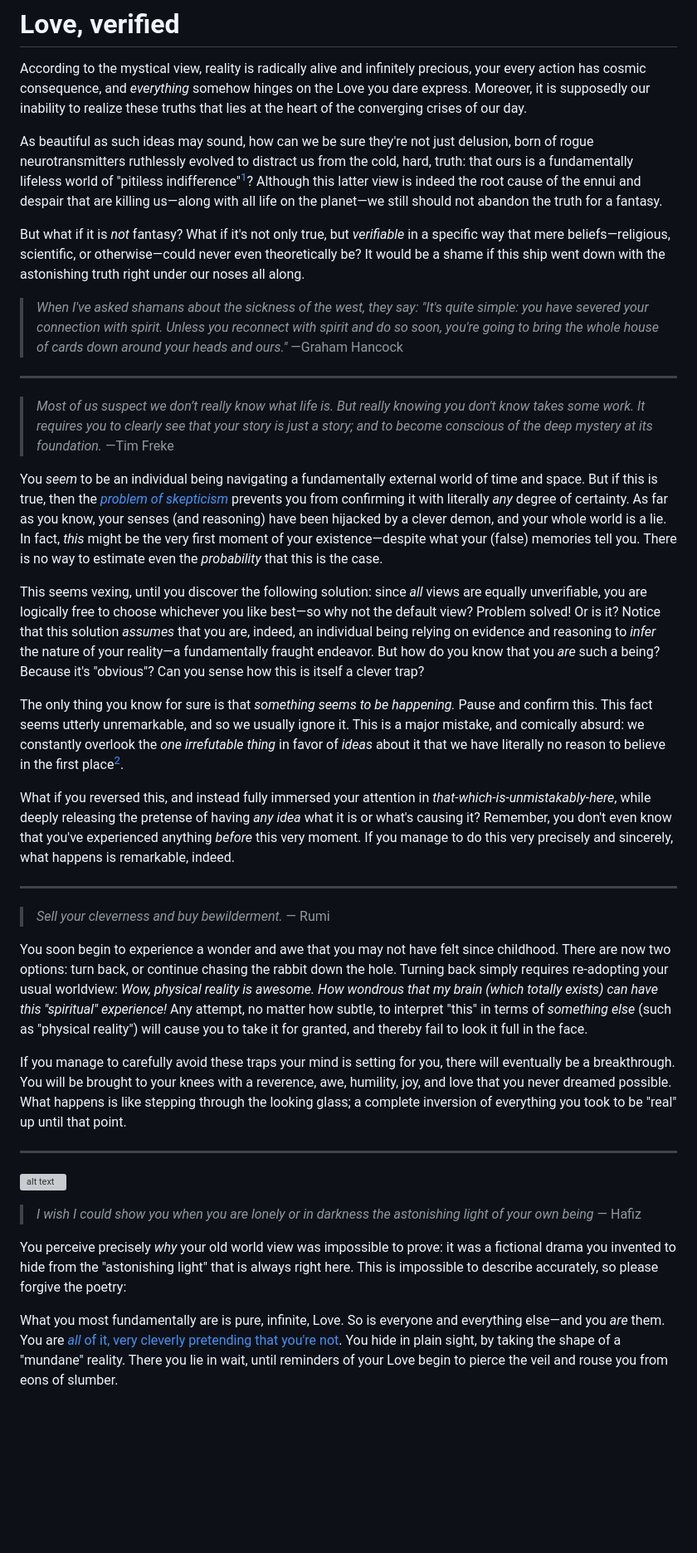
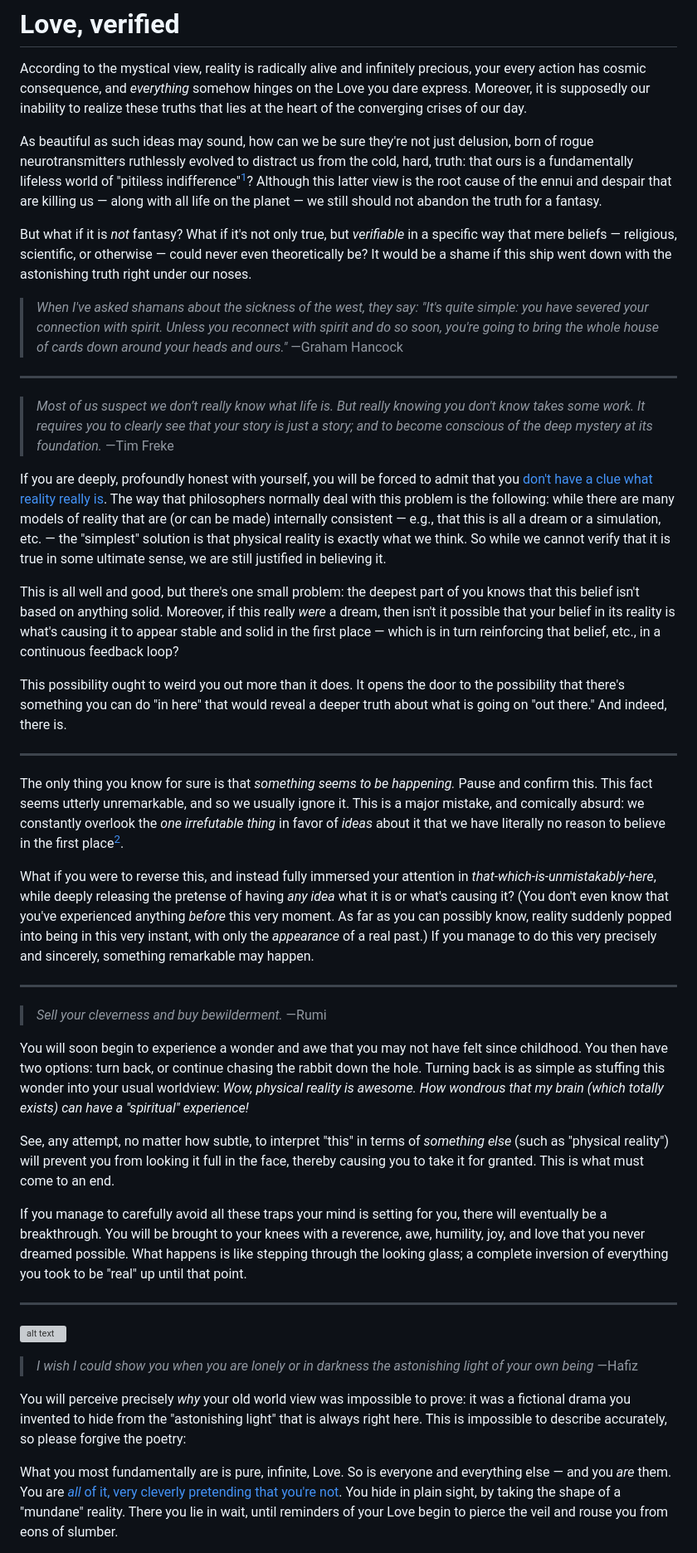
Before and after one commit to monktastic/hackmd, a Markdown page: philosophy/love-verified.md, the part around the change printed below. Shown: that part at 83% size. Drawn GitHub-style; blank space fills up the shorter version; grey boxes are pictures that could not be loaded.

Commit message:
Improving love verified, and how to become an idealist

```diff
--- a/philosophy/love-verified.md
+++ b/philosophy/love-verified.md
@@ -2,9 +2,9 @@
 
 According to the mystical view, reality is radically alive and infinitely precious, your every action has cosmic consequence, and _everything_ somehow hinges on the Love you dare express. Moreover, it is supposedly our inability to realize these truths that lies at the heart of the converging crises of our day.
 
-As beautiful as such ideas may sound, how can we be sure they're not just delusion, born of rogue neurotransmitters ruthlessly evolved to distract us from the cold, hard, truth: that ours is a fundamentally lifeless world of "pitiless indifference"[^Dawkins]? Although this latter view is indeed the root cause of the ennui and despair that are killing us—along with all life on the planet—we still should not abandon the truth for a fantasy.
+As beautiful as such ideas may sound, how can we be sure they're not just delusion, born of rogue neurotransmitters ruthlessly evolved to distract us from the cold, hard, truth: that ours is a fundamentally lifeless world of "pitiless indifference"[^Dawkins]? Although this latter view is the root cause of the ennui and despair that are killing us — along with all life on the planet — we still should not abandon the truth for a fantasy.
 
-But what if it is _not_ fantasy? What if it's not only true, but _verifiable_ in a specific way that mere beliefs—religious, scientific, or otherwise—could never even theoretically be? It would be a shame if this ship went down with the astonishing truth right under our noses all along.
+But what if it is _not_ fantasy? What if it's not only true, but _verifiable_ in a specific way that mere beliefs — religious, scientific, or otherwise — could never even theoretically be? It would be a shame if this ship went down with the astonishing truth right under our noses.
 
 > _When I've asked shamans about the sickness of the west, they say: "It's quite simple: you have severed your connection with spirit. Unless you reconnect with spirit and do so soon, you're going to bring the whole house of cards down around your heads and ours."_ —Graham Hancock
 
@@ -12,29 +12,35 @@ But what if it is _not_ fantasy? What if it's not only true, but _verifiable_ in
 
 > _Most of us suspect we don’t really know what life is. But really knowing you don't know takes some work. It requires you to clearly see that your story is just a story; and to become conscious of the deep mystery at its foundation._ —Tim Freke
 
-You _seem_ to be an individual being navigating a fundamentally external world of time and space. But if this is true, then the [_problem of skepticism_](radical-skepticism.md) prevents you from confirming it with literally _any_ degree of certainty. As far as you know, your senses (and reasoning) have been hijacked by a clever demon, and your whole world is a lie. In fact, _this_ might be the very first moment of your existence—despite what your (false) memories tell you. There is no way to estimate even the _probability_ that this is the case.
+If you are deeply, profoundly honest with yourself, you will be forced to admit that you [don't have a clue what reality really is](radical-skepticism.md). The way that philosophers normally deal with this problem is the following: while there are many models of reality that are (or can be made) internally consistent — e.g., that this is all a dream or a simulation, etc. — the "simplest" solution is that physical reality is exactly what we think. So while we cannot verify that it is true in some ultimate sense, we are still justified in believing it.
 
-This seems vexing, until you discover the following solution: since _all_ views are equally unverifiable, you are logically free to choose whichever you like best—so why not the default view? Problem solved! Or is it? Notice that this solution _assumes_ that you are, indeed, an individual being relying on evidence and reasoning to _infer_ the nature of your reality—a fundamentally fraught endeavor. But how do you know that you _are_ such a being? Because it's "obvious"? Can you sense how this is itself a clever trap?
+This is all well and good, but there's one small problem: the deepest part of you knows that this belief isn't based on anything solid. Moreover, if this really _were_ a dream, then isn't it possible that your belief in its reality is what's causing it to appear stable and solid in the first place — which is in turn reinforcing that belief, etc., in a continuous feedback loop?
+
+This possibility ought to weird you out more than it does. It opens the door to the possibility that there's something you can do "in here" that would reveal a deeper truth about what is going on "out there." And indeed, there is.
+
+---
 
 The only thing you know for sure is that _something seems to be happening._ Pause and confirm this. This fact seems utterly unremarkable, and so we usually ignore it. This is a major mistake, and comically absurd: we constantly overlook the _one irrefutable thing_ in favor of _ideas_ about it that we have literally no reason to believe in the first place[^no-consciousness].
 
-What if you reversed this, and instead fully immersed your attention in _that-which-is-unmistakably-here_, while deeply releasing the pretense of having _any idea_ what it is or what's causing it? Remember, you don't even know that you've experienced anything _before_ this very moment. If you manage to do this very precisely and sincerely, what happens is remarkable, indeed.
+What if you were to reverse this, and instead fully immersed your attention in _that-which-is-unmistakably-here_, while deeply releasing the pretense of having _any idea_ what it is or what's causing it? (You don't even know that you've experienced anything _before_ this very moment. As far as you can possibly know, reality suddenly popped into being in this very instant, with only the *appearance* of a real past.) If you manage to do this very precisely and sincerely, something remarkable may happen.
 
 ---
 
-> _Sell your cleverness and buy bewilderment._ — Rumi
+> _Sell your cleverness and buy bewilderment._ —Rumi
 
-You soon begin to experience a wonder and awe that you may not have felt since childhood. There are now two options: turn back, or continue chasing the rabbit down the hole. Turning back simply requires re-adopting your usual worldview: _Wow, physical reality is awesome. How wondrous that my brain (which totally exists) can have this "spiritual" experience!_ Any attempt, no matter how subtle, to interpret "this" in terms of _something else_ (such as "physical reality") will cause you to take it for granted, and thereby fail to look it full in the face.
+You will soon begin to experience a wonder and awe that you may not have felt since childhood. You then have two options: turn back, or continue chasing the rabbit down the hole. Turning back is as simple as stuffing this wonder into your usual worldview: _Wow, physical reality is awesome. How wondrous that my brain (which totally exists) can have a "spiritual" experience!_
 
-If you manage to carefully avoid these traps your mind is setting for you, there will eventually be a breakthrough. You will be brought to your knees with a reverence, awe, humility, joy, and love that you never dreamed possible. What happens is like stepping through the looking glass; a complete inversion of everything you took to be "real" up until that point.
+See, any attempt, no matter how subtle, to interpret "this" in terms of _something else_ (such as "physical reality") will prevent you from looking it full in the face, thereby causing you to take it for granted. This is what must come to an end.
+
+If you manage to carefully avoid all these traps your mind is setting for you, there will eventually be a breakthrough. You will be brought to your knees with a reverence, awe, humility, joy, and love that you never dreamed possible. What happens is like stepping through the looking glass; a complete inversion of everything you took to be "real" up until that point.
 
 ---
 
 ![alt text](/images/sunlake-cropped.gif)
 
-> _I wish I could show you when you are lonely or in darkness the astonishing light of your own being_ — Hafiz
+> _I wish I could show you when you are lonely or in darkness the astonishing light of your own being_ —Hafiz
 
-You perceive precisely _why_ your old world view was impossible to prove: it was a fictional drama you invented to hide from the "astonishing light" that is always right here. This is impossible to describe accurately, so please forgive the poetry:
+You will perceive precisely _why_ your old world view was impossible to prove: it was a fictional drama you invented to hide from the "astonishing light" that is always right here. This is impossible to describe accurately, so please forgive the poetry:
 
-What you most fundamentally are is pure, infinite, Love. So is everyone and everything else—and you _are_ them. You are [_all_ of it, very cleverly pretending that you're not]((https://www.youtube.com/watch?v=ckiNNgfMKcQ)). You hide in plain sight, by taking the shape of a "mundane" reality. There you lie in wait, until reminders of your Love begin to pierce the veil and rouse you from eons of slumber.
+What you most fundamentally are is pure, infinite, Love. So is everyone and everything else — and you _are_ them. You are [_all_ of it, very cleverly pretending that you're not]((https://www.youtube.com/watch?v=ckiNNgfMKcQ)). You hide in plain sight, by taking the shape of a "mundane" reality. There you lie in wait, until reminders of your Love begin to pierce the veil and rouse you from eons of slumber.
 
```
Also changed, not shown: other parts of philosophy/love-verified.md (+5 -9 lines), wip/podcast/how-to-become-an-idealist.md (added, +54 -0 lines).
